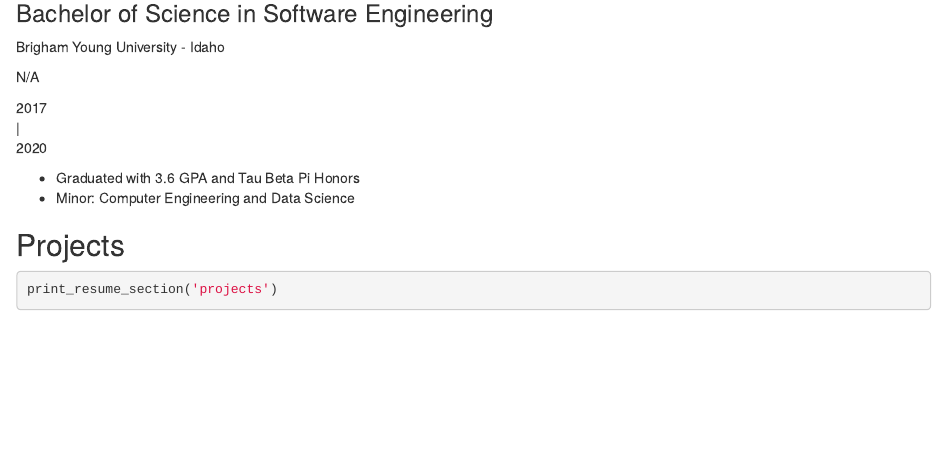
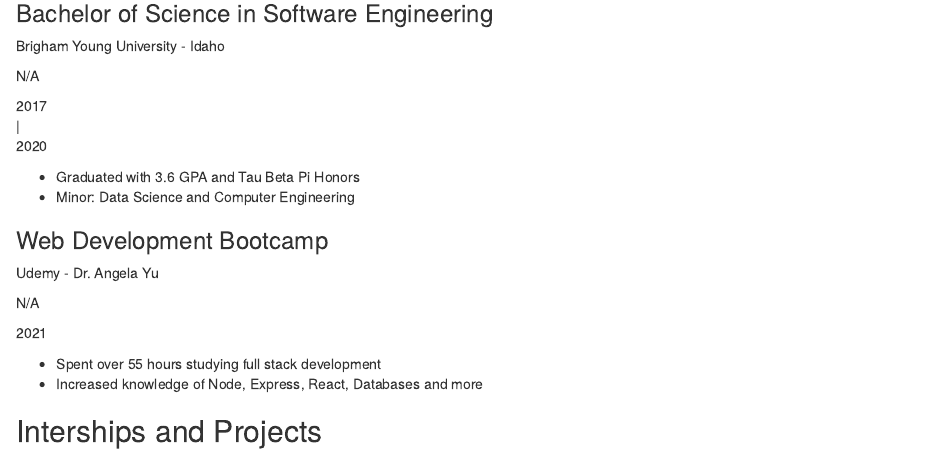
Before and after one commit to kctolli/Resume, an R Markdown document (index.Rmd): the page in a window 1100 px wide, from 910 px down before the commit and from 830 px down after it, so that both start at the same text. Rendered offline with R 4.5, knitr and Pandoc, with nearby package versions; some code elsewhere in the file could not run offline.

Commit message:
BootCamp added

````diff
--- a/index.Rmd
+++ b/index.Rmd
@@ -61,9 +60,20 @@
 2017 <br> | <br> 2020
 
 - Graduated with 3.6 GPA and Tau Beta Pi Honors
-- Minor: Computer Engineering and Data Science
+- Minor: Data Science and Computer Engineering
 
-Projects {data-icon=laptop}
+### Web Development Bootcamp
+
+Udemy - Dr. Angela Yu
+
+N/A
+
+2021
+
+- Spent over 55 hours studying full stack development
+- Increased knowledge of Node, Express, React, Databases and more
+
+Interships and Projects {data-icon=laptop}
 ------------------------------------
 
 ```{r projects}
````
Also changed, not shown: README.md, resume.pdf, index.Rmd (2 more changed lines).
